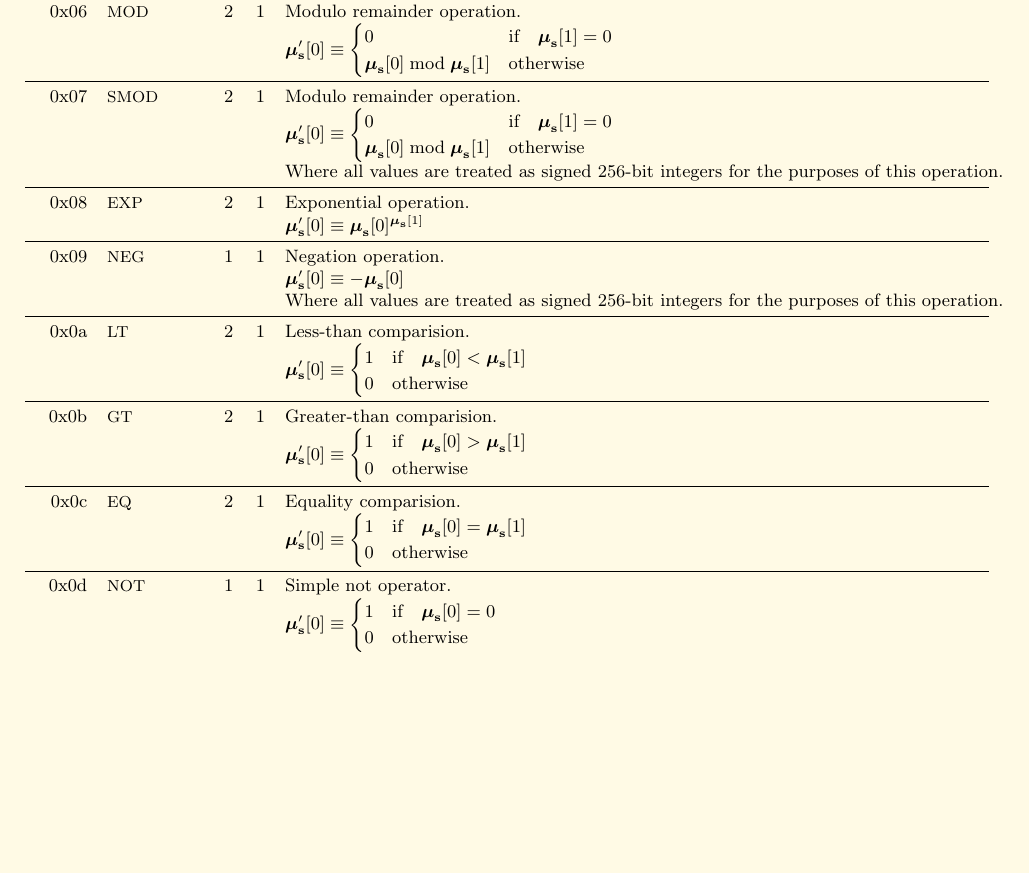
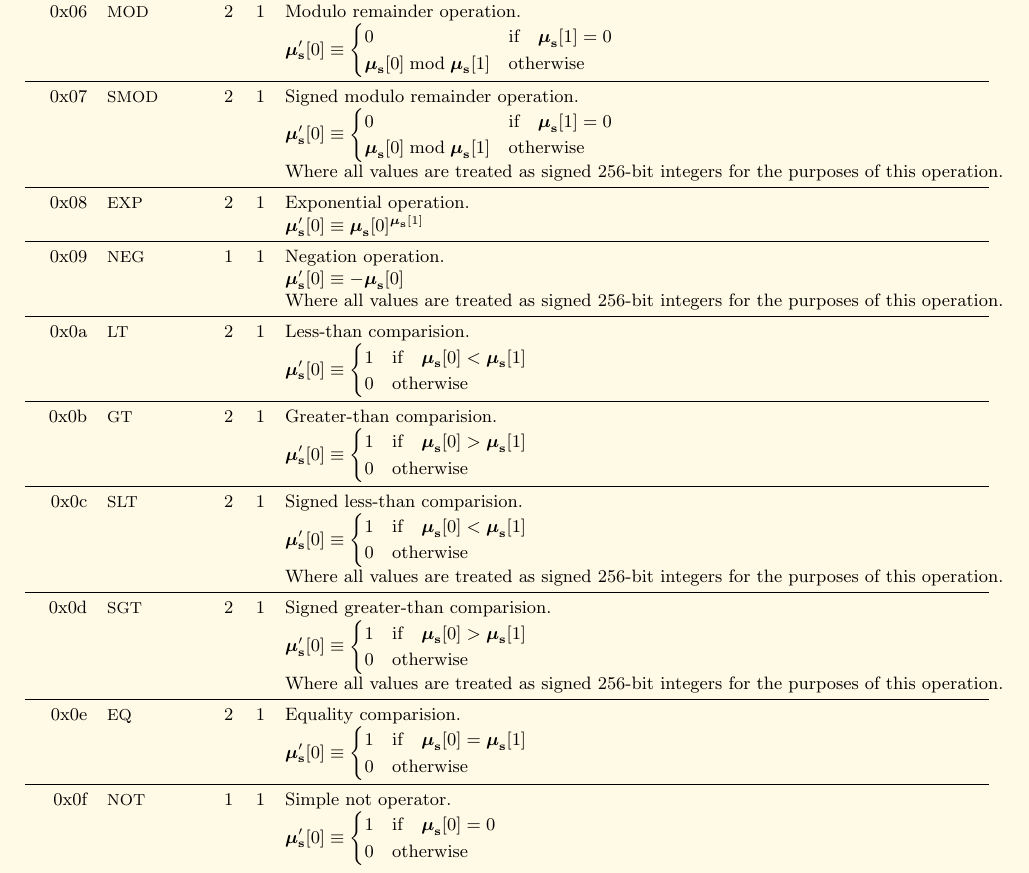
Before and after one commit to ethereum/yellowpaper, a LaTeX paper (Paper.tex): part of page 18 of 26, cut so that both start at the same text, the shorter picture padded with empty space. Compiled offline with pdfLaTeX.

Commit message:
Signed comparisons.

```diff
--- a/Paper.tex
+++ b/Paper.tex
@@ -1284,7 +1284,7 @@ Here given are the various exceptions to the state transition rules given in sec
 0x06 & {\small MOD} & 2 & 1 & Modulo remainder operation. \\
 &&&& $\boldsymbol{\mu}'_\mathbf{s}[0] \equiv \begin{cases}0 & \text{if} \quad \boldsymbol{\mu}_\mathbf{s}[1] = 0\\ \boldsymbol{\mu}_\mathbf{s}[0] \bmod \boldsymbol{\mu}_\mathbf{s}[1] & \text{otherwise}\end{cases}$  \\
 \midrule
-0x07 & {\small SMOD} & 2 & 1 & Modulo remainder operation. \\
+0x07 & {\small SMOD} & 2 & 1 & Signed modulo remainder operation. \\
 &&&& $\boldsymbol{\mu}'_\mathbf{s}[0] \equiv \begin{cases}0 & \text{if} \quad \boldsymbol{\mu}_\mathbf{s}[1] = 0\\ \boldsymbol{\mu}_\mathbf{s}[0] \bmod \boldsymbol{\mu}_\mathbf{s}[1] & \text{otherwise}\end{cases}$  \\
 &&&& Where all values are treated as signed 256-bit integers for the purposes of this operation. \\
 \midrule
@@ -1301,10 +1301,18 @@ Here given are the various exceptions to the state transition rules given in sec
 0x0b & {\small GT} & 2 & 1 & Greater-than comparision. \\
 &&&& $\boldsymbol{\mu}'_\mathbf{s}[0] \equiv \begin{cases} 1 & \text{if} \quad \boldsymbol{\mu}_\mathbf{s}[0] > \boldsymbol{\mu}_\mathbf{s}[1] \\ 0 & \text{otherwise} \end{cases}$ \\
 \midrule
-0x0c & {\small EQ} & 2 & 1 & Equality comparision. \\
+0x0c & {\small SLT} & 2 & 1 & Signed less-than comparision. \\
+&&&& $\boldsymbol{\mu}'_\mathbf{s}[0] \equiv \begin{cases} 1 & \text{if} \quad \boldsymbol{\mu}_\mathbf{s}[0] < \boldsymbol{\mu}_\mathbf{s}[1] \\ 0 & \text{otherwise} \end{cases}$ \\
+&&&& Where all values are treated as signed 256-bit integers for the purposes of this operation. \\
+\midrule
+0x0d & {\small SGT} & 2 & 1 & Signed greater-than comparision. \\
+&&&& $\boldsymbol{\mu}'_\mathbf{s}[0] \equiv \begin{cases} 1 & \text{if} \quad \boldsymbol{\mu}_\mathbf{s}[0] > \boldsymbol{\mu}_\mathbf{s}[1] \\ 0 & \text{otherwise} \end{cases}$ \\
+&&&& Where all values are treated as signed 256-bit integers for the purposes of this operation. \\
+\midrule
+0x0e & {\small EQ} & 2 & 1 & Equality comparision. \\
 &&&& $\boldsymbol{\mu}'_\mathbf{s}[0] \equiv \begin{cases} 1 & \text{if} \quad \boldsymbol{\mu}_\mathbf{s}[0] = \boldsymbol{\mu}_\mathbf{s}[1] \\ 0 & \text{otherwise} \end{cases}$ \\
 \midrule
-0x0d & {\small NOT} & 1 & 1 & Simple not operator. \\
+0x0f & {\small NOT} & 1 & 1 & Simple not operator. \\
 &&&& $\boldsymbol{\mu}'_\mathbf{s}[0] \equiv \begin{cases} 1 & \text{if} \quad \boldsymbol{\mu}_\mathbf{s}[0] = 0 \\ 0 & \text{otherwise} \end{cases}$ \\
 \end{tabular*}
 
```
